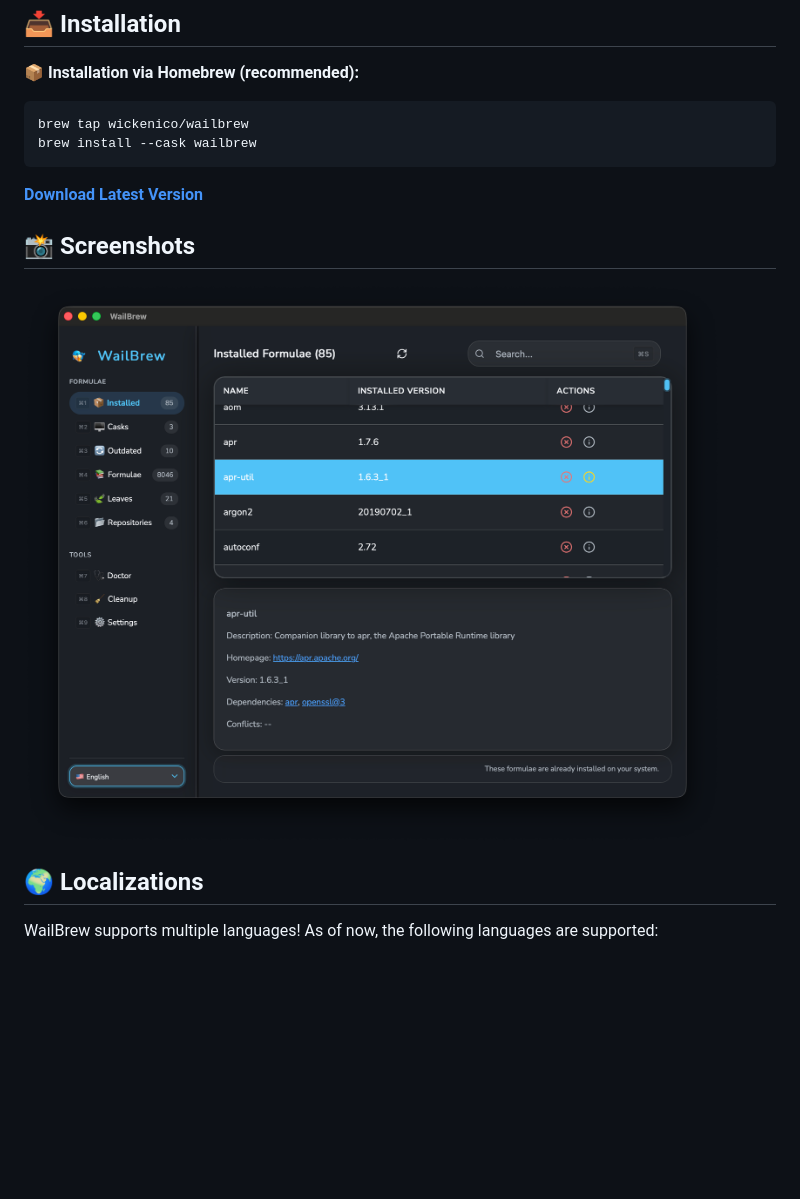
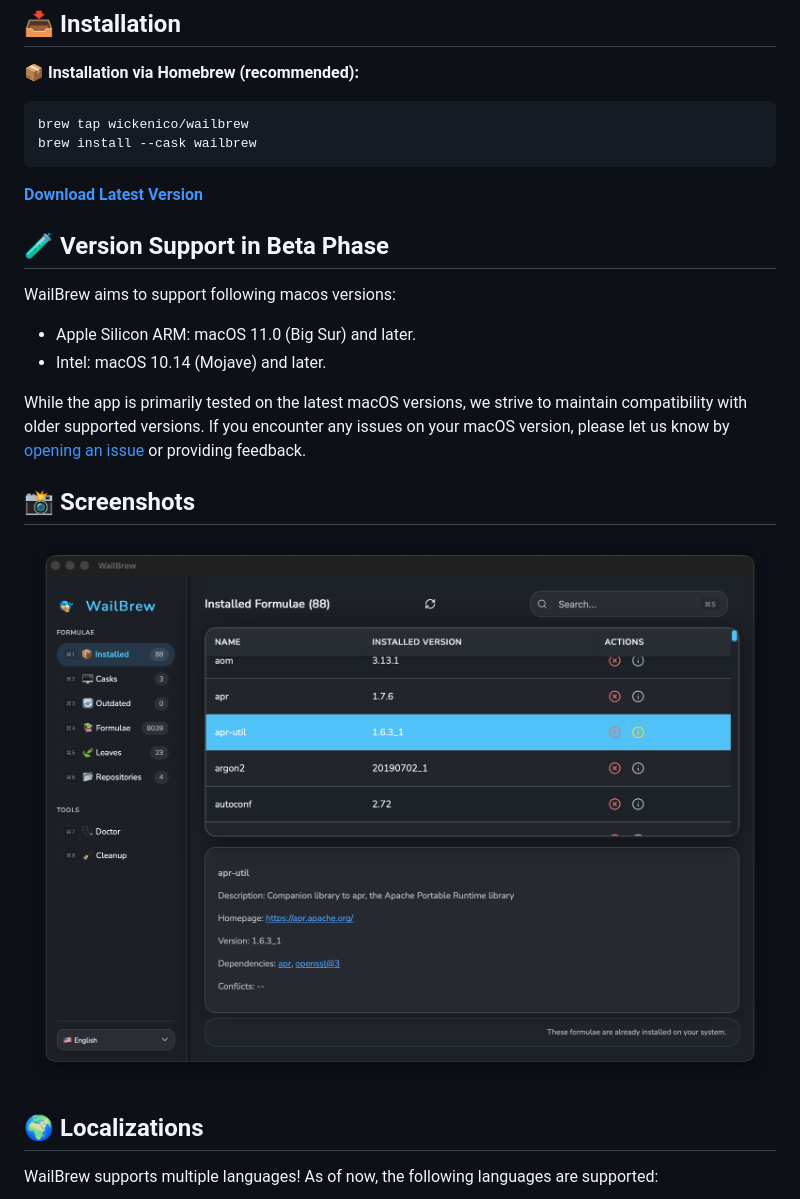
Before and after one commit to zai-collab/WailBrew, a Markdown page: README.md, the part around the change. Drawn GitHub-style; pictures changed too: images/Screenshot.png; blank space fills up the shorter version.

Commit message:
Document beta phase macOS version support in README.md

````diff
--- a/README.md
+++ b/README.md
@@ -28,6 +28,15 @@ brew install --cask wailbrew
 ```
 
 **[Download Latest Version](https://github.com/wickenico/WailBrew/releases/latest)**
+
+## 🧪 Version Support in Beta Phase
+
+WailBrew aims to support following macos versions:
+
+- Apple Silicon ARM: macOS 11.0 (Big Sur) and later.
+- Intel: macOS 10.14 (Mojave) and later.
+
+While the app is primarily tested on the latest macOS versions, we strive to maintain compatibility with older supported versions. If you encounter any issues on your macOS version, please let us know by [opening an issue](https://github.com/yourusername/WailBrew/issues) or providing feedback.
 
 ## 📸 Screenshots
 
````
